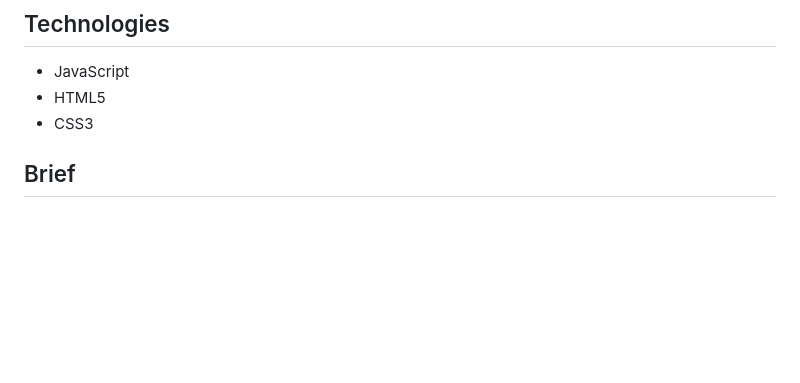
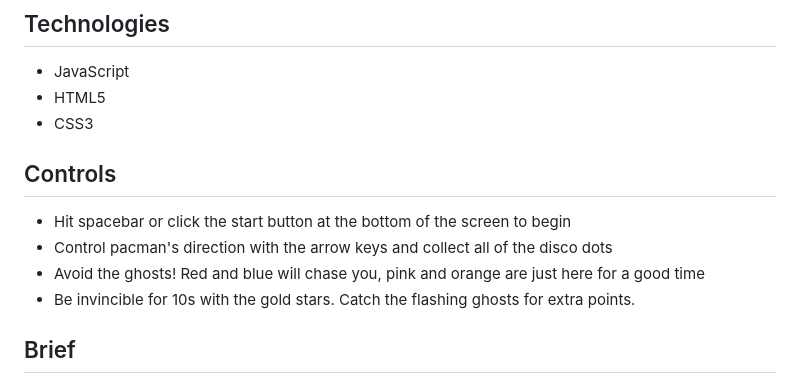
Before and after one commit to nattyhawkins/Pacman, a Markdown page: README.md, the part around the change. Rendered like a GitHub page; blank space fills up the shorter version.

```diff
--- a/README.md
+++ b/README.md
@@ -11,6 +11,12 @@
 - HTML5
 - CSS3
 
+
+## Controls
+- Hit spacebar or click the start button at the bottom of the screen to begin
+- Control pacman's direction with the arrow keys and collect all of the disco dots
+- Avoid the ghosts! Red and blue will chase you, pink and orange are just here for a good time
+- Be invincible for 10s with the gold stars. Catch the flashing ghosts for extra points.
 
 
 ## Brief
```
